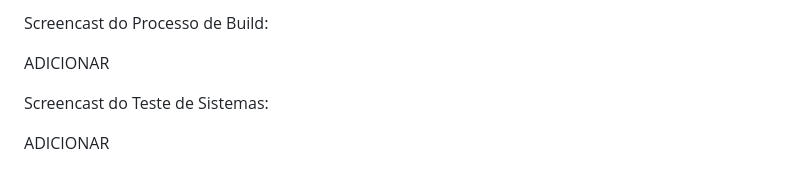
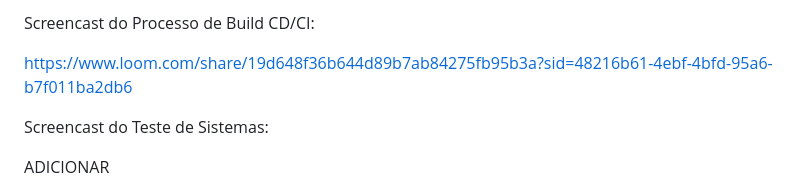
Before and after one commit to leticiagomesilva/Projeto-FDS, a Markdown page: README.md, the part around one of its changes. Drawn GitHub-style.

```diff
--- a/README.md
+++ b/README.md
@@ -97,7 +97,7 @@ Issue/Bug Tracker:
 
-Screencast do Processo de Build:
+Screencast do Processo de Build CD/CI:
 
-ADICIONAR
+https://www.loom.com/share/19d648f36b644d89b7ab84275fb95b3a?sid=48216b61-4ebf-4bfd-95a6-b7f011ba2db6
 
 Screencast do Teste de Sistemas:
 
```
Also changed, not shown: other parts of README.md (+1 -1 lines).
